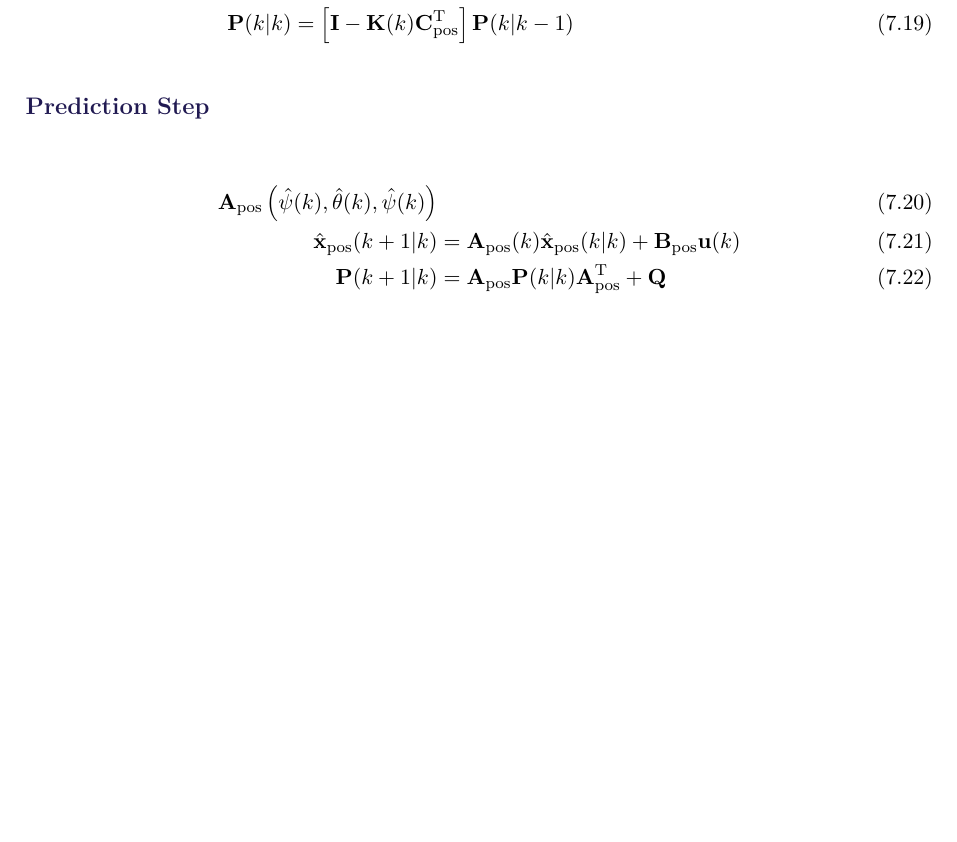
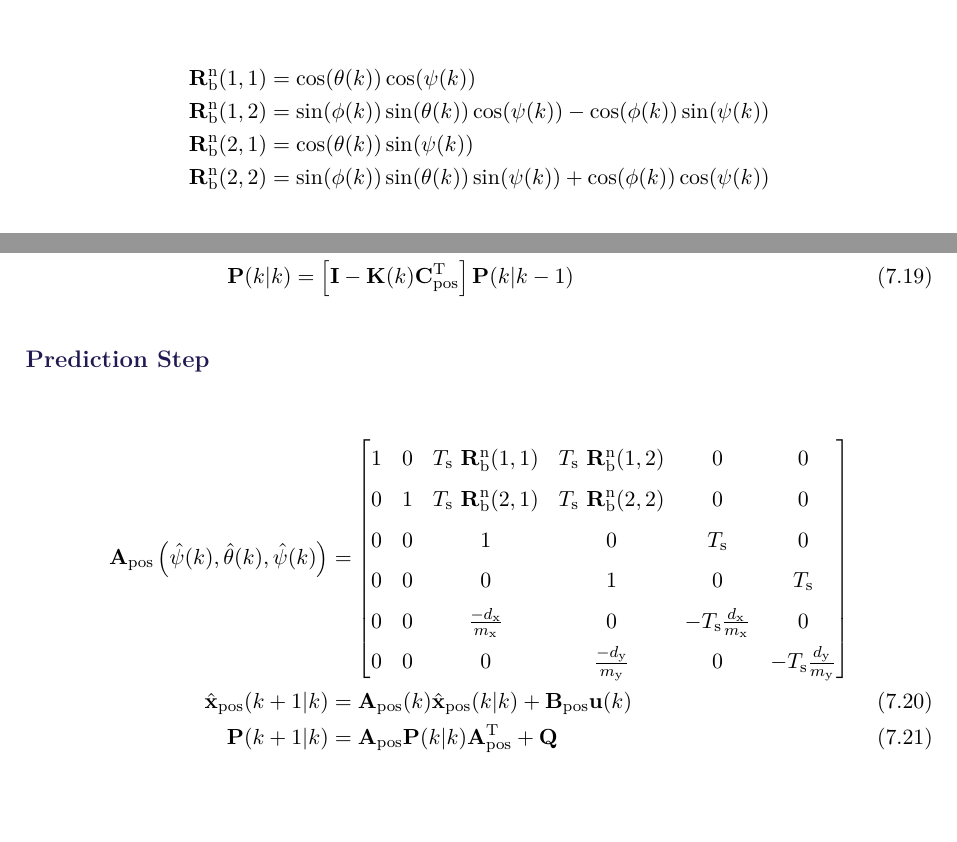
Before and after one commit to nielsSkov/p8-vessel-report, a LaTeX thesis (main.tex, which reads chapters/chapter7/position.tex): part of page 40 of 53 before the commit and two parts of pages 39 and 40 of 53 after it, the two joined at a grey line, cut at the place of the change, the shorter picture padded with empty space. Compiled offline with pdfLaTeX.

Commit message:
Add eq to position estimation

```diff
--- a/chapters/chapter7/position.tex
+++ b/chapters/chapter7/position.tex
@@ -57,3 +59,8 @@
+\begin{flalign}
+    \vec{R}^\mathrm{n}_\mathrm{b}(1,1) &= \cos(\theta(k)) \cos(\psi(k)) \nonumber \\
+    \vec{R}^\mathrm{n}_\mathrm{b}(1,2) &= \sin(\phi(k)) \sin(\theta(k)) \cos(\psi(k)) - \cos(\phi(k)) \sin(\psi(k)) \nonumber \\
+    \vec{R}^\mathrm{n}_\mathrm{b}(2,1) &= \cos(\theta(k)) \sin(\psi(k)) \nonumber \\
+    \vec{R}^\mathrm{n}_\mathrm{b}(2,2) &= \sin(\phi(k)) \sin(\theta(k)) \sin(\psi(k)) + \cos(\phi(k)) \cos(\psi(k)) \nonumber
 \end{flalign}
 
 \begin{minipage}{0.3\linewidth}
@@ -90,7 +97,15 @@
 
 \subsection*{Prediction Step}
 \begin{flalign}
-    \vec{A}_\mathrm{pos}\left( \hat{\psi}(k),\hat{\theta}(k),\hat{\psi}(k) \right)\\
+    \vec{A}_\mathrm{pos}\left( \hat{\psi}(k),\hat{\theta}(k),\hat{\psi}(k) \right) &=
+    \begin{bmatrix}
+        1 & 0 & T_\mathrm{s} \ \vec{R}^\mathrm{n}_\mathrm{b}(1,1) & T_\mathrm{s} \ \vec{R}^\mathrm{n}_\mathrm{b}(1,2) & 0 & 0 \\
+        0 & 1 & T_\mathrm{s} \ \vec{R}^\mathrm{n}_\mathrm{b}(2,1) & T_\mathrm{s} \ \vec{R}^\mathrm{n}_\mathrm{b}(2,2) & 0 & 0 \\
+        0 & 0 & 1 & 0 & T_\mathrm{s} & 0 \\
+        0 & 0 & 0 & 1 & 0 & T_\mathrm{s} \\
+        0 & 0 & \frac{-d_\mathrm{x}}{m_\mathrm{x}} & 0 & -T_\mathrm{s}\frac{d_\mathrm{x}}{m_\mathrm{x}} & 0 \\
+        0 & 0 & 0 & \frac{-d_\mathrm{y}}{m_\mathrm{y}} & 0 & -T_\mathrm{s}\frac{d_\mathrm{y}}{m_\mathrm{y}}   \nonumber
+    \end{bmatrix} \\
     \hat{\vec{x}}_\mathrm{pos}(k+1|k) &= \vec{A}_\mathrm{pos}(k) \hat{\vec{x}}_\mathrm{pos}(k|k) + \vec{B}_\mathrm{pos} \vec{u}(k) \\
     \vec{P}(k+1|k) &= \vec{A}_\mathrm{pos} \vec{P}(k|k) \vec{A}_\mathrm{pos}^\mathrm{T} + \vec{Q}
 \end{flalign}
```
Also changed, not shown: chapters/chapter7/position.tex (6 more changed lines).
